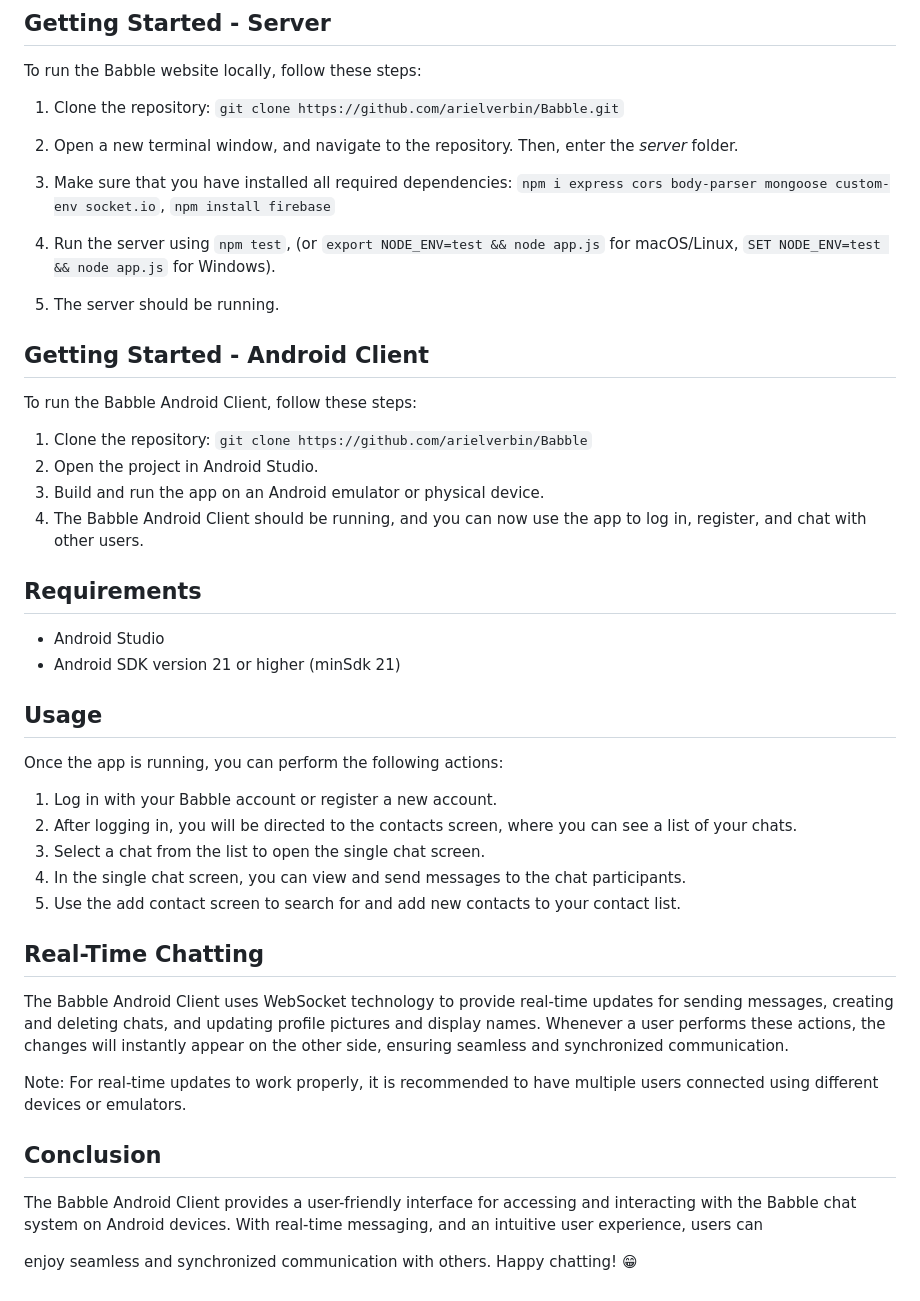
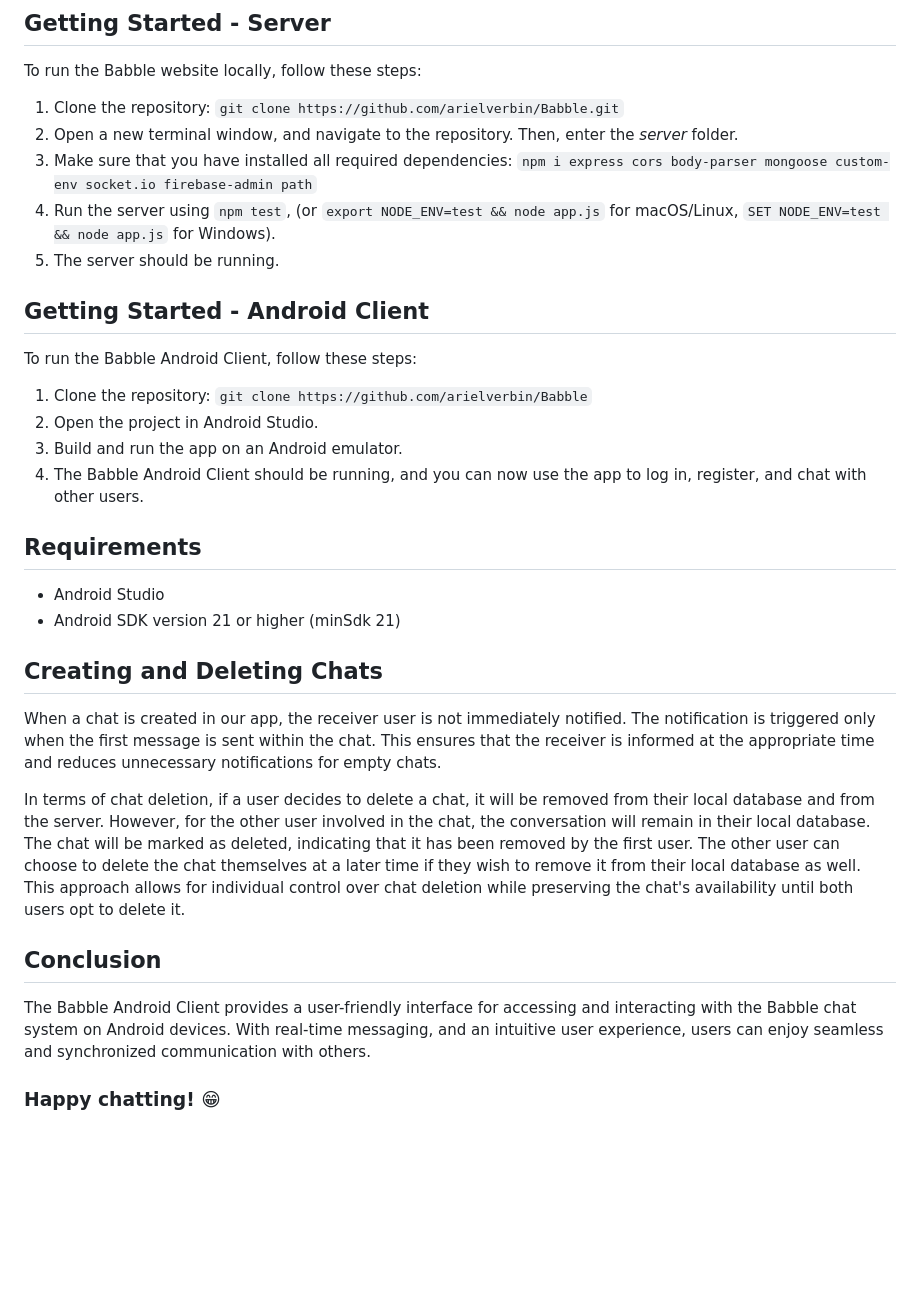
Before and after one commit to arielverbin/Babble, a Markdown page: README.md, the part around the change printed below. GitHub-like rendering; blank space fills up the shorter version.

```diff
--- a/README.md
+++ b/README.md
@@ -56,11 +33,10 @@ Allows a user to change some settings of the app(like night mode...)
 To run the Babble website locally, follow these steps:
 
 1. Clone the repository: `git clone https://github.com/arielverbin/Babble.git`
-
 2. Open a new terminal window, and navigate to the repository. Then, enter the *server* folder.
-3. Make sure that you have installed all required dependencies: `npm i express cors body-parser mongoose custom-env socket.io`, `npm install firebase`
-4. Run the server using `npm test`, (or `export NODE_ENV=test && node app.js` for macOS/Linux, `SET NODE_ENV=test && node app.js` for Windows).
-5. The server should be running.
+3. Make sure that you have installed all required dependencies: `npm i express cors body-parser mongoose custom-env socket.io firebase-admin path`
+5. Run the server using `npm test`, (or `export NODE_ENV=test && node app.js` for macOS/Linux, `SET NODE_ENV=test && node app.js` for Windows).
+6. The server should be running.
 
 ## Getting Started - Android Client
 
@@ -68,7 +44,7 @@ To run the Babble Android Client, follow these steps:
 
 1. Clone the repository: `git clone https://github.com/arielverbin/Babble`
 2. Open the project in Android Studio.
-3. Build and run the app on an Android emulator or physical device.
+3. Build and run the app on an Android emulator.
 4. The Babble Android Client should be running, and you can now use the app to log in, register, and chat with other users.
 
 ## Requirements
@@ -76,24 +52,13 @@ To run the Babble Android Client, follow these steps:
 - Android Studio
 - Android SDK version 21 or higher (minSdk 21)
 
-## Usage
+## Creating and Deleting Chats
+When a chat is created in our app, the receiver user is not immediately notified. The notification is triggered only when the first message is sent within the chat. This ensures that the receiver is informed at the appropriate time and reduces unnecessary notifications for empty chats.
 
-Once the app is running, you can perform the following actions:
-
-1. Log in with your Babble account or register a new account.
-2. After logging in, you will be directed to the contacts screen, where you can see a list of your chats.
-3. Select a chat from the list to open the single chat screen.
-4. In the single chat screen, you can view and send messages to the chat participants.
-5. Use the add contact screen to search for and add new contacts to your contact list.
-
-## Real-Time Chatting
-
-The Babble Android Client uses WebSocket technology to provide real-time updates for sending messages, creating and deleting chats, and updating profile pictures and display names. Whenever a user performs these actions, the changes will instantly appear on the other side, ensuring seamless and synchronized communication.
-
-Note: For real-time updates to work properly, it is recommended to have multiple users connected using different devices or emulators.
+In terms of chat deletion, if a user decides to delete a chat, it will be removed from their local database and from the server. However, for the other user involved in the chat, the conversation will remain in their local database. The chat will be marked as deleted, indicating that it has been removed by the first user. The other user can choose to delete the chat themselves at a later time if they wish to remove it from their local database as well. This approach allows for individual control over chat deletion while preserving the chat's availability until both users opt to delete it.
 
 ## Conclusion
 
-The Babble Android Client provides a user-friendly interface for accessing and interacting with the Babble chat system on Android devices. With real-time messaging, and an intuitive user experience, users can
+The Babble Android Client provides a user-friendly interface for accessing and interacting with the Babble chat system on Android devices. With real-time messaging, and an intuitive user experience, users can enjoy seamless and synchronized communication with others.
 
-enjoy seamless and synchronized communication with others. Happy chatting! 😁
+### Happy chatting! 😁
```
Also changed, not shown: other parts of README.md (+20 -43 lines).
